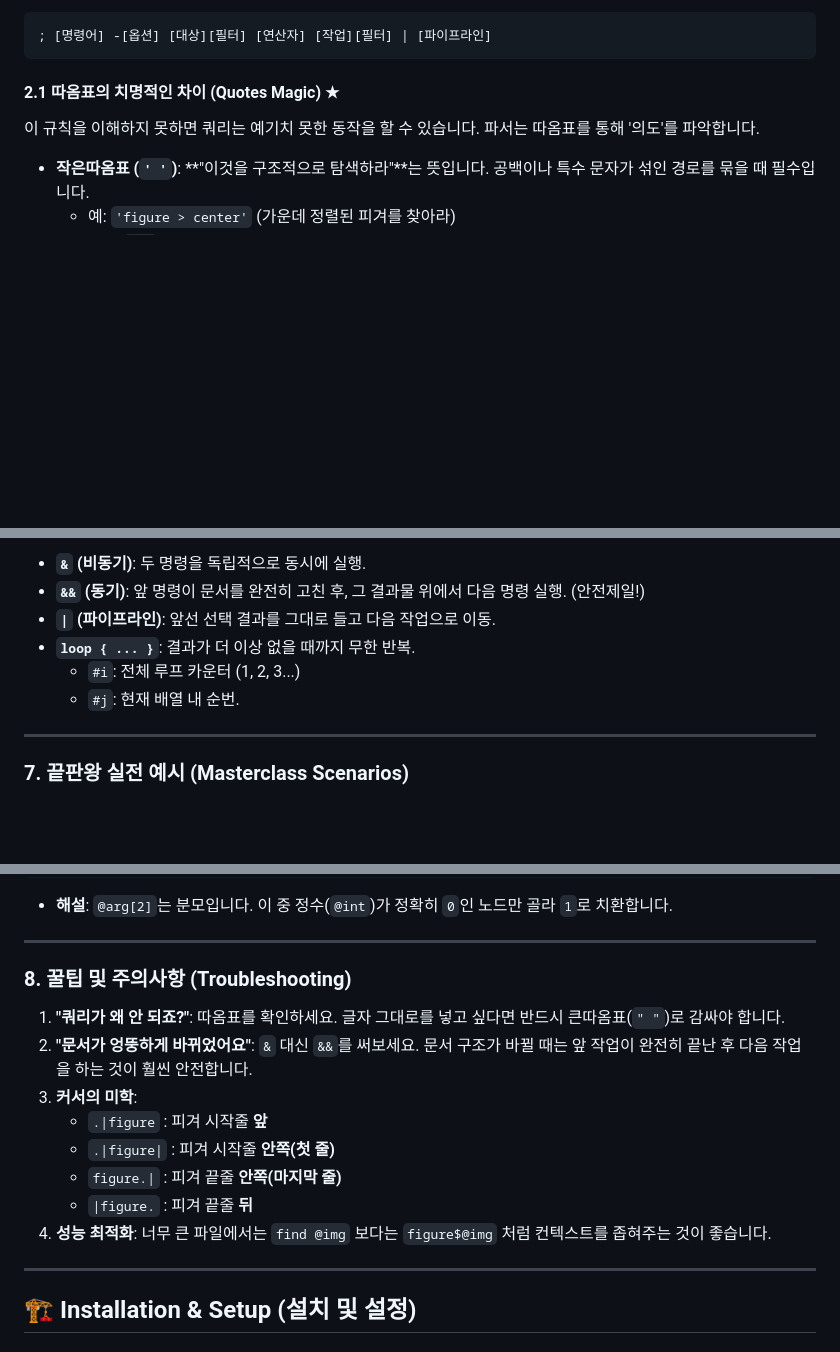
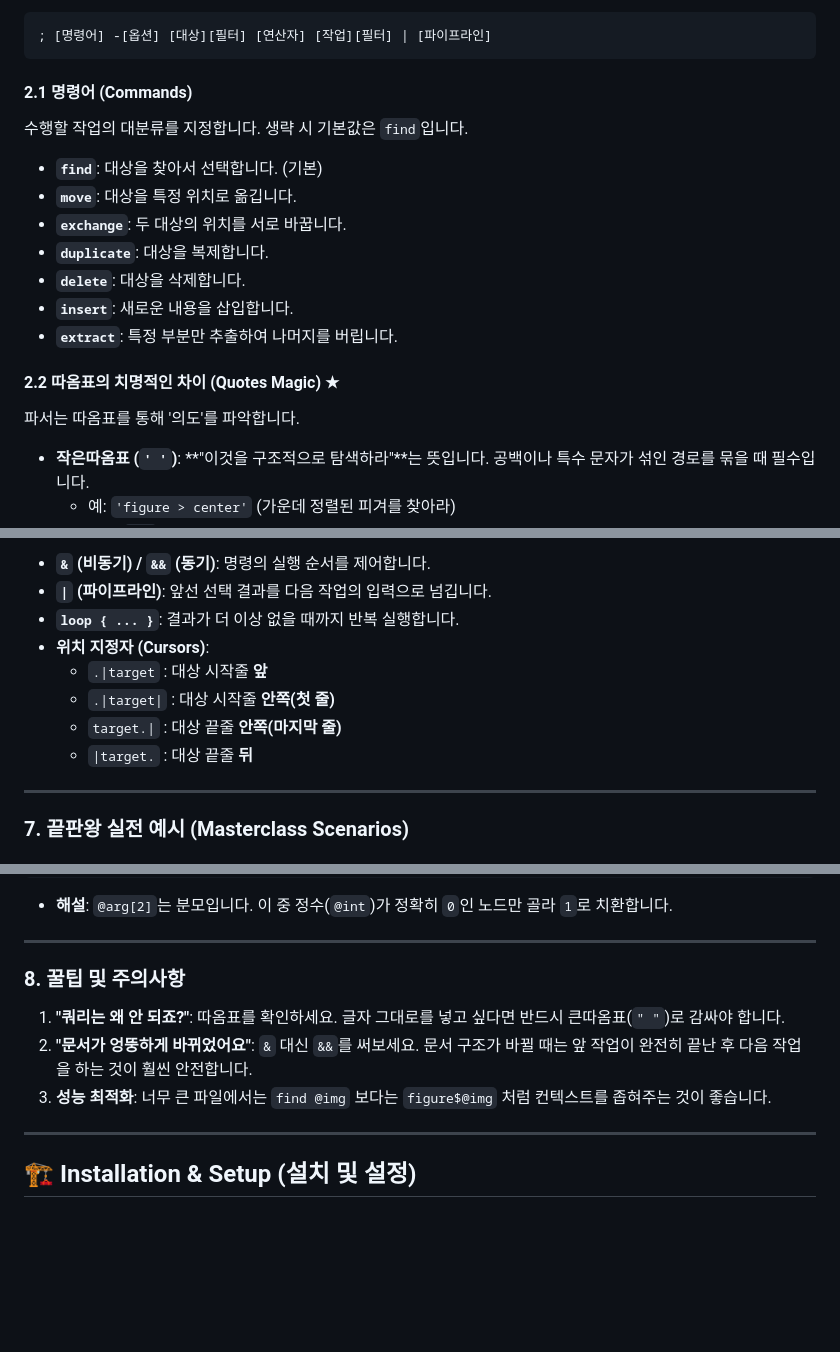
Before and after one commit to tony10486/Tex-Machina, a Markdown page: README.md, 3 parts joined by grey strips. GitHub-like rendering; blank space fills up the shorter version.

````diff
--- a/README.md
+++ b/README.md
@@ -228,9 +228,18 @@ TeX-Machina의 **쿼리 엔진**은 문서를 **추상 구문 트리(AST)**로
 ; [명령어] -[옵션] [대상][필터] [연산자] [작업][필터] | [파이프라인]
 ```
 
-#### 2.1 따옴표의 치명적인 차이 (Quotes Magic) ★
-이 규칙을 이해하지 못하면 쿼리는 예기치 못한 동작을 할 수 있습니다. 파서는 따옴표를 통해 '의도'를 파악합니다.
+#### 2.1 명령어 (Commands)
+수행할 작업의 대분류를 지정합니다. 생략 시 기본값은 `find`입니다.
+- **`find`**: 대상을 찾아서 선택합니다. (기본)
+- **`move`**: 대상을 특정 위치로 옮깁니다.
+- **`exchange`**: 두 대상의 위치를 서로 바꿉니다.
+- **`duplicate`**: 대상을 복제합니다.
+- **`delete`**: 대상을 삭제합니다.
+- **`insert`**: 새로운 내용을 삽입합니다.
+- **`extract`**: 특정 부분만 추출하여 나머지를 버립니다.
 
+#### 2.2 따옴표의 치명적인 차이 (Quotes Magic) ★
+파서는 따옴표를 통해 '의도'를 파악합니다.
 - **작은따옴표 (`' '`)**: **"이것을 구조적으로 탐색하라"**는 뜻입니다. 공백이나 특수 문자가 섞인 경로를 묶을 때 필수입니다.
   - 예: `'figure > center'` (가운데 정렬된 피겨를 찾아라)
 - **큰따옴표 (`" "`)**: **"이 글자 자체를 문서에 써라"**는 뜻입니다. 삽입될 텍스트를 의미합니다.
@@ -317,10 +332,12 @@ TeX-Machina의 **쿼리 엔진**은 문서를 **추상 구문 트리(AST)**로
 
-- **`&` (비동기)**: 두 명령을 독립적으로 동시에 실행.
-- **`&&` (동기)**: 앞 명령이 문서를 완전히 고친 후, 그 결과물 위에서 다음 명령 실행. (안전제일!)
-- **`|` (파이프라인)**: 앞선 선택 결과를 그대로 들고 다음 작업으로 이동.
-- **`loop { ... }`**: 결과가 더 이상 없을 때까지 무한 반복.
-  - `#i`: 전체 루프 카운터 (1, 2, 3...)
-  - `#j`: 현재 배열 내 순번.
+- **`&` (비동기) / `&&` (동기)**: 명령의 실행 순서를 제어합니다.
+- **`|` (파이프라인)**: 앞선 선택 결과를 다음 작업의 입력으로 넘깁니다.
+- **`loop { ... }`**: 결과가 더 이상 없을 때까지 반복 실행합니다.
+- **위치 지정자 (Cursors)**:
+  - `.|target` : 대상 시작줄 **앞**
+  - `.|target|` : 대상 시작줄 **안쪽(첫 줄)**
+  - `target.|` : 대상 끝줄 **안쪽(마지막 줄)**
+  - `|target.` : 대상 끝줄 **뒤**
 
 ---
 
@@ -363,16 +380,11 @@ TeX-Machina의 **쿼리 엔진**은 문서를 **추상 구문 트리(AST)**로
 
 ---
 
-### 8. 꿀팁 및 주의사항 (Troubleshooting)
+### 8. 꿀팁 및 주의사항
 
-1.  **"쿼리가 왜 안 되죠?"**: 따옴표를 확인하세요. 글자 그대로를 넣고 싶다면 반드시 큰따옴표(`" "`)로 감싸야 합니다.
+1.  **"쿼리는 왜 안 되죠?"**: 따옴표를 확인하세요. 글자 그대로를 넣고 싶다면 반드시 큰따옴표(`" "`)로 감싸야 합니다.
 2.  **"문서가 엉뚱하게 바뀌었어요"**: `&` 대신 `&&`를 써보세요. 문서 구조가 바뀔 때는 앞 작업이 완전히 끝난 후 다음 작업을 하는 것이 훨씬 안전합니다.
-3.  **커서의 미학**:
-    - `.|figure` : 피겨 시작줄 **앞**
-    - `.|figure|` : 피겨 시작줄 **안쪽(첫 줄)**
-    - `figure.|` : 피겨 끝줄 **안쪽(마지막 줄)**
-    - `|figure.` : 피겨 끝줄 **뒤**
-4.  **성능 최적화**: 너무 큰 파일에서는 `find @img` 보다는 `figure$@img` 처럼 컨텍스트를 좁혀주는 것이 좋습니다.
+3.  **성능 최적화**: 너무 큰 파일에서는 `find @img` 보다는 `figure$@img` 처럼 컨텍스트를 좁혀주는 것이 좋습니다.
 
 ---
 
````
Also changed, not shown: other parts of README.md (+27 -21 lines), 11.md (added, +121 -0 lines), change.md (deleted).
